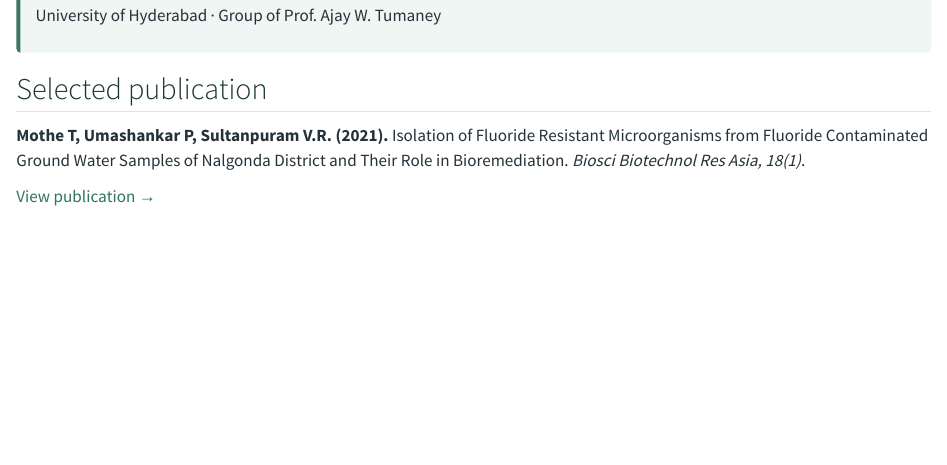
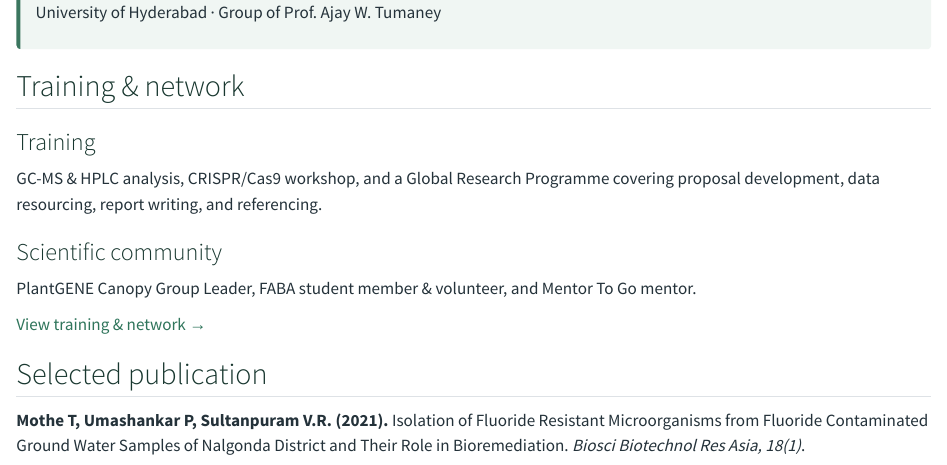
Before and after one commit to umashankargoose5/umashankar, a Quarto document (index.qmd): the page in a window 1100 px wide, from 100 px down before the commit and from 0 px down after it, so that both start at the same text. Rendered offline with R 4.5, knitr and Pandoc in place of Quarto, with nearby package versions.

Commit message:
Integrate training and network into portfolio homepage

```diff
--- a/index.qmd
+++ b/index.qmd
@@ -42,6 +42,17 @@ title: ""
 <p>University of Hyderabad · Group of Prof. Ajay W. Tumaney</p>
 </div>
 
+
+
+## Training & network
+
+<div class="network-grid">
+<div class="network-card"><i class="fa-solid fa-certificate"></i><h3>Training</h3><p>GC-MS & HPLC analysis, CRISPR/Cas9 workshop, and a Global Research Programme covering proposal development, data resourcing, report writing, and referencing.</p></div>
+<div class="network-card"><i class="fa-solid fa-people-group"></i><h3>Scientific community</h3><p>PlantGENE Canopy Group Leader, FABA student member & volunteer, and Mentor To Go mentor.</p></div>
+</div>
+
+<p class="section-link"><a href="training-network.html">View training & network →</a></p>
+
 ## Selected publication
 
 <p><strong>Mothe T, Umashankar P, Sultanpuram V.R. (2021).</strong> Isolation of Fluoride Resistant Microorganisms from Fluoride Contaminated Ground Water Samples of Nalgonda District and Their Role in Bioremediation. <em>Biosci Biotechnol Res Asia, 18(1)</em>.</p>
```
